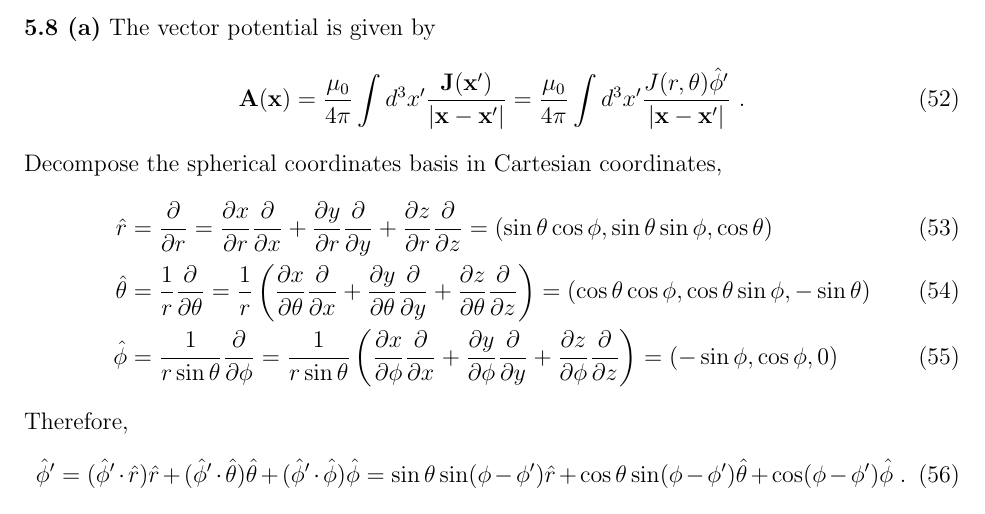
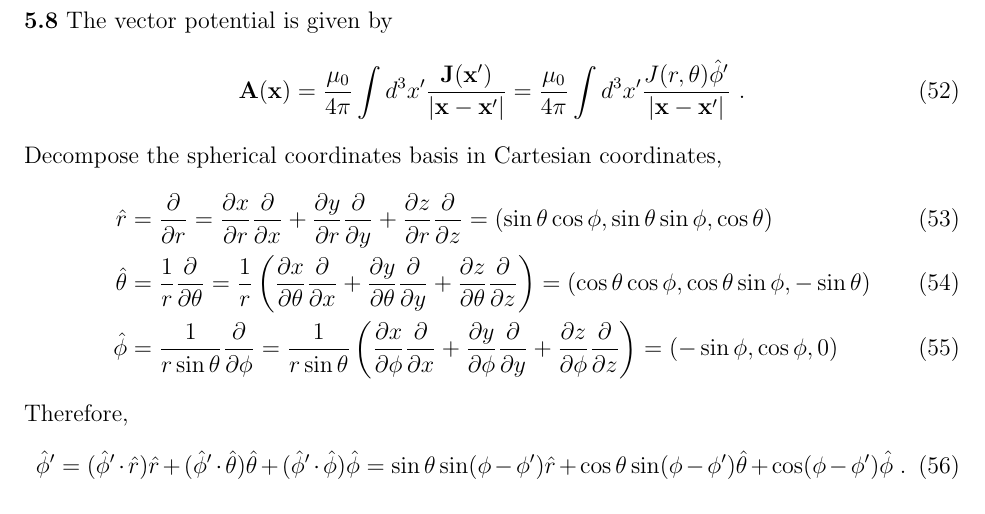
Before and after one commit to Derrick-Zhang/classical-electromagnetism, a LaTeX problem sheet (homework/hw10.tex): part of page 10 of 13, cut so that both start at the same text. Compiled offline with pdfLaTeX.

Commit message:
finish hw10

```diff
--- a/homework/hw10.tex
+++ b/homework/hw10.tex
@@ -226,7 +226,7 @@ This is the same form as \eqref{eqn:taylor-expansion}, and following the same pr
 It is just obtained from the small $z$ expansion by the formal substitution $d \to |z|$.
 
 \newpage
-\noindent{\bf 5.8 (a)} The vector potential is given by
+\noindent{\bf 5.8} The vector potential is given by
 \begin{equation}
     \A(\x) = \frac{\mu_0}{4\pi}\int d^3 x' \frac{{\bf J}(\x')}{|\x - \x'|} = \frac{\mu_0}{4\pi} \int d^3 x' \frac{J(r, \theta) \hat{\phi}'}{|\x - \x'|}~.
 \end{equation}
```
Also changed, not shown: homework/hw10.pdf.
